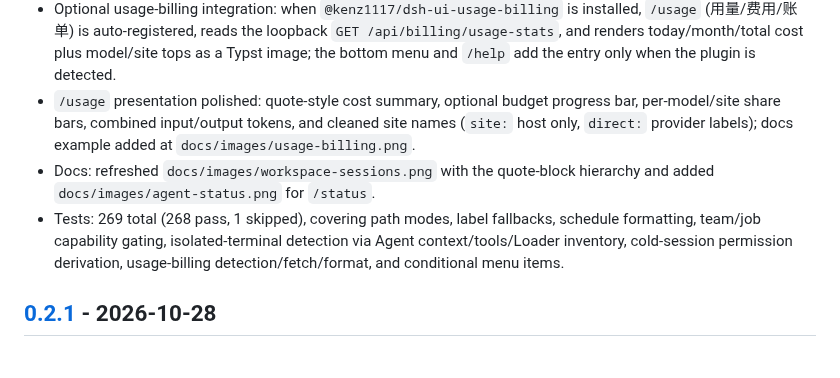
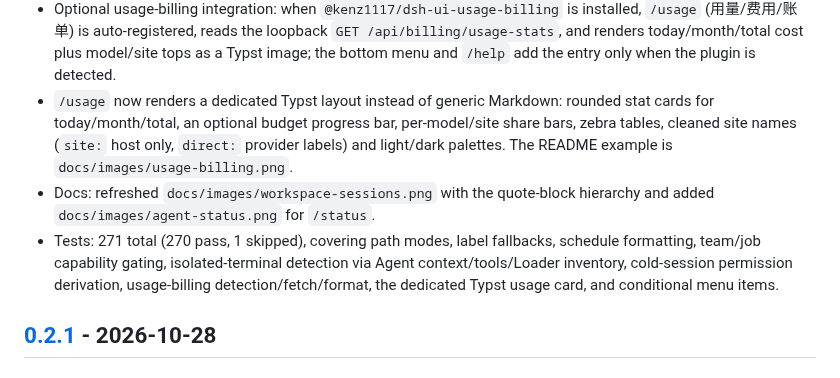
Before and after one commit to jixishi/dsh-adapter-qq, a Markdown page: CHANGELOG.md, the part around the change. GitHub-like rendering.

```diff
--- a/CHANGELOG.md
+++ b/CHANGELOG.md
@@ -45,16 +45,17 @@ and this project adheres to [Semantic Versioning](https://semver.org/).
   `GET /api/billing/usage-stats`, and renders today/month/total cost plus
   model/site tops as a Typst image; the bottom menu and `/help` add the entry
   only when the plugin is detected.
-- `/usage` presentation polished: quote-style cost summary, optional budget
-  progress bar, per-model/site share bars, combined input/output tokens, and
-  cleaned site names (`site:` host only, `direct:` provider labels); docs
-  example added at `docs/images/usage-billing.png`.
+- `/usage` now renders a dedicated Typst layout instead of generic Markdown:
+  rounded stat cards for today/month/total, an optional budget progress bar,
+  per-model/site share bars, zebra tables, cleaned site names (`site:` host
+  only, `direct:` provider labels) and light/dark palettes. The README example
+  is `docs/images/usage-billing.png`.
 - Docs: refreshed `docs/images/workspace-sessions.png` with the quote-block
   hierarchy and added `docs/images/agent-status.png` for `/status`.
-- Tests: 269 total (268 pass, 1 skipped), covering path modes, label fallbacks,
+- Tests: 271 total (270 pass, 1 skipped), covering path modes, label fallbacks,
   schedule formatting, team/job capability gating, isolated-terminal detection
   via Agent context/tools/Loader inventory, cold-session permission derivation,
-  usage-billing detection/fetch/format, and conditional menu items.
+  usage-billing detection/fetch/format, the dedicated Typst usage card, and conditional menu items.
 
 ## [0.2.1] - 2026-10-28
 
```
Also changed, not shown: README.md (+5 -5 lines), docs/images/usage-billing.png, 6 other files.
